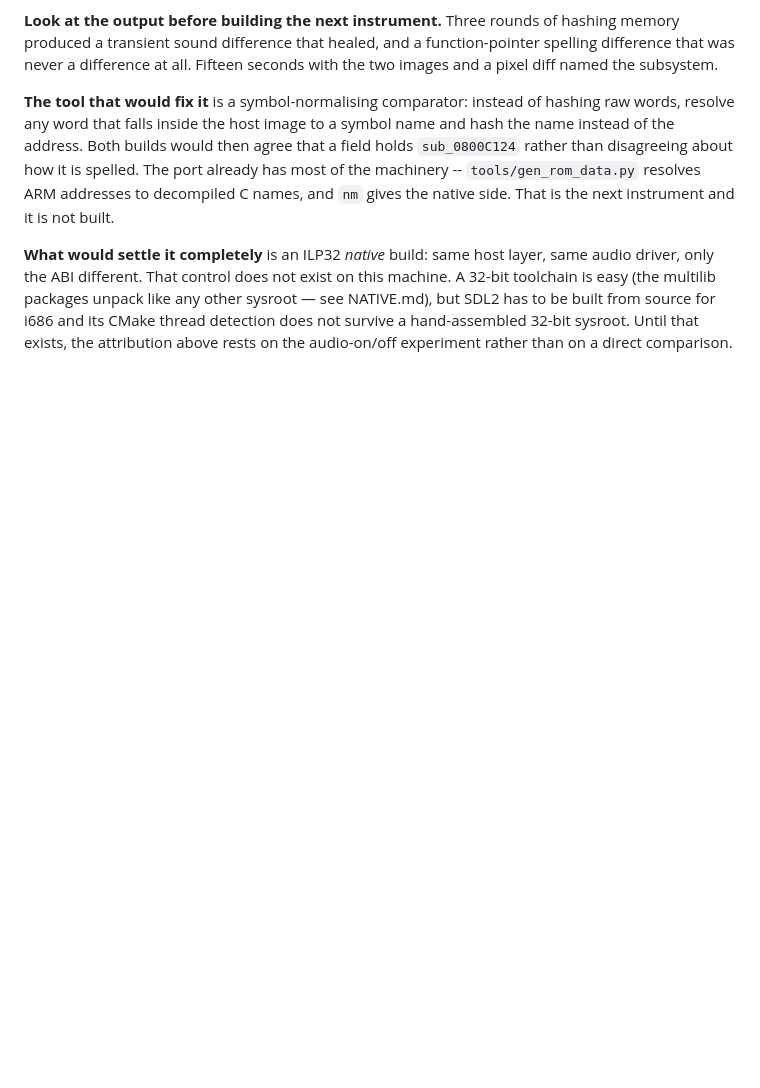
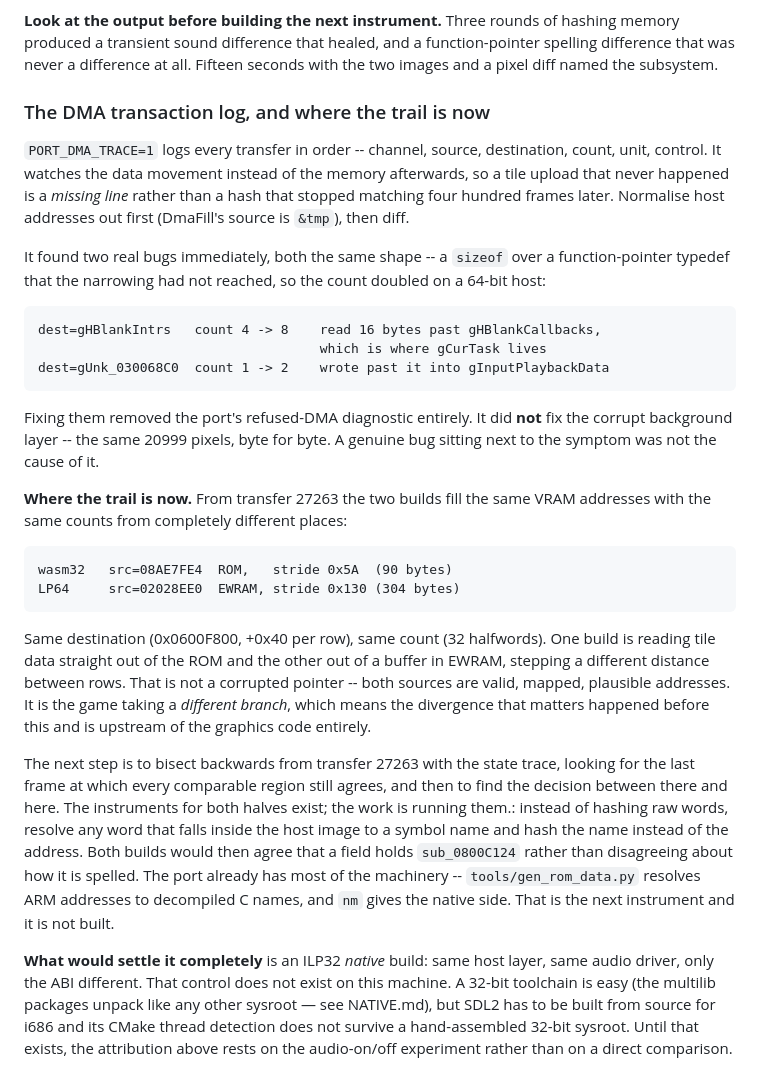
Before and after one commit to sh1ftmaker/katam-port, a Markdown page: docs/DEBUG-TOOLING.md, the part around the change. Drawn GitHub-style; blank space fills up the shorter version.

Commit message:
The tile source: ROM in one build, EWRAM in the other
Reading further into the DMA log than the first difference.  From transfer
27263 the two builds fill the same VRAM addresses with the same counts from
completely different places:

    wasm32   src=08AE7FE4   ROM,   stride 0x5A  (90 bytes)
    LP64     src=02028EE0   EWRAM, stride 0x130 (304 bytes)

Same destination, 0x0600F800 stepping 0x40 a row; same count, 32 halfwords.
One build reads the tile data straight out of the ROM and the other out of a
buffer in EWRAM, stepping a different distance between rows.

That rules out the shape I had been assuming.  Neither source is corrupt --
both are valid, mapped, plausible addresses, and the destinations agree exactly.
This is the game taking a *different branch*, not following a bad pointer, so
the divergence that produces the corrupt background happened before the
graphics code and is upstream of everything the DMA log can see.

Which means the remaining work is a bisect: walk backwards from transfer 27263
with the state trace, find the last frame at which every comparable region
still agrees, and look for the decision taken between there and here.  Both
instruments exist.

Recorded rather than guessed at.  I have not found the cause and this commit
does not claim to.

Co-Authored-By: Claude Opus 5 <noreply@anthropic.com>

```diff
--- a/docs/DEBUG-TOOLING.md
+++ b/docs/DEBUG-TOOLING.md
@@ -644,7 +644,43 @@ hashing memory produced a transient sound difference that healed, and a
 function-pointer spelling difference that was never a difference at all.
 Fifteen seconds with the two images and a pixel diff named the subsystem.
 
-**The tool that would fix it** is a symbol-normalising comparator: instead of
+### The DMA transaction log, and where the trail is now
+
+`PORT_DMA_TRACE=1` logs every transfer in order -- channel, source,
+destination, count, unit, control.  It watches the data movement instead of the
+memory afterwards, so a tile upload that never happened is a *missing line*
+rather than a hash that stopped matching four hundred frames later.  Normalise
+host addresses out first (DmaFill's source is `&tmp`), then diff.
+
+It found two real bugs immediately, both the same shape -- a `sizeof` over a
+function-pointer typedef that the narrowing had not reached, so the count
+doubled on a 64-bit host:
+
+    dest=gHBlankIntrs   count 4 -> 8    read 16 bytes past gHBlankCallbacks,
+                                        which is where gCurTask lives
+    dest=gUnk_030068C0  count 1 -> 2    wrote past it into gInputPlaybackData
+
+Fixing them removed the port's refused-DMA diagnostic entirely.  It did **not**
+fix the corrupt background layer -- the same 20999 pixels, byte for byte.  A
+genuine bug sitting next to the symptom was not the cause of it.
+
+**Where the trail is now.** From transfer 27263 the two builds fill the same
+VRAM addresses with the same counts from completely different places:
+
+    wasm32   src=08AE7FE4  ROM,   stride 0x5A  (90 bytes)
+    LP64     src=02028EE0  EWRAM, stride 0x130 (304 bytes)
+
+Same destination (0x0600F800, +0x40 per row), same count (32 halfwords).  One
+build is reading tile data straight out of the ROM and the other out of a
+buffer in EWRAM, stepping a different distance between rows.  That is not a
+corrupted pointer -- both sources are valid, mapped, plausible addresses.  It
+is the game taking a *different branch*, which means the divergence that
+matters happened before this and is upstream of the graphics code entirely.
+
+The next step is to bisect backwards from transfer 27263 with the state trace,
+looking for the last frame at which every comparable region still agrees, and
+then to find the decision between there and here.  The instruments for both
+halves exist; the work is running them.: instead of
 hashing raw words, resolve any word that falls inside the host image to a
 symbol name and hash the name instead of the address. Both builds would then
 agree that a field holds `sub_0800C124` rather than disagreeing about how it is
```
